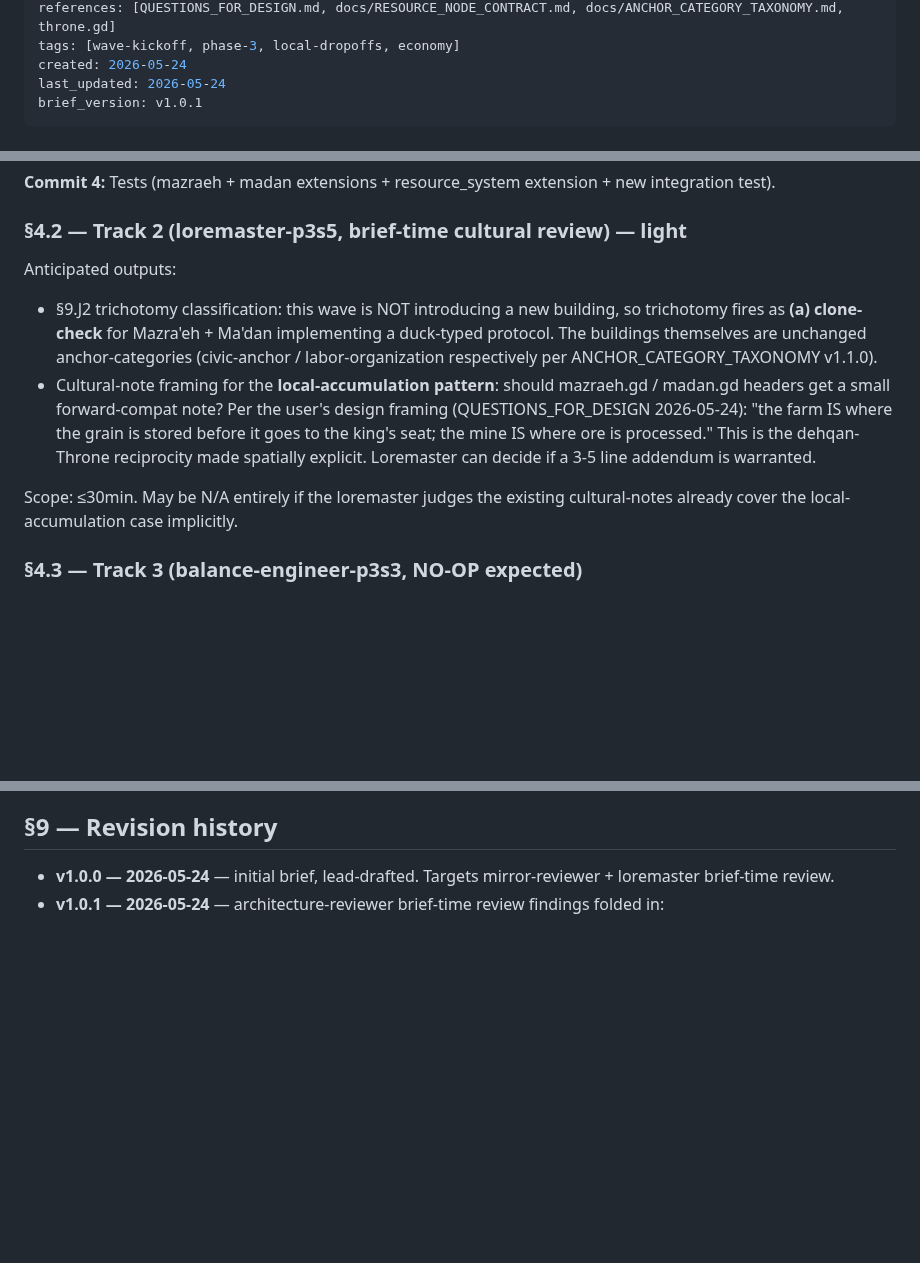
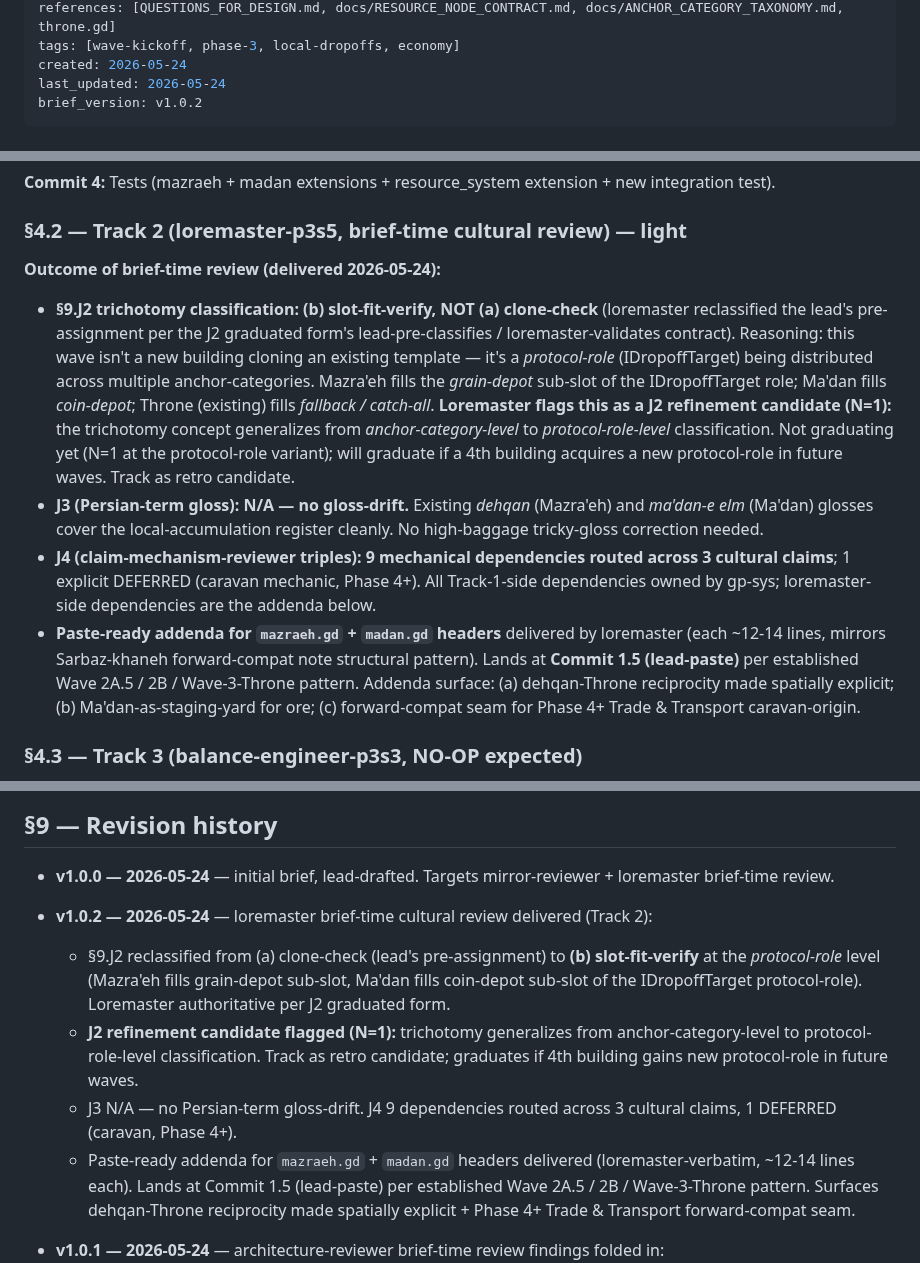
Before and after one commit to siavoush/shahname-rts, a Markdown page: 02r_PHASE_3_SESSION_9_LOCAL_DROPOFFS_KICKOFF.md, 3 parts joined by grey strips. Drawn GitHub-style; blank space fills up the shorter version.

Commit message:
docs(wave-local-dropoffs): brief v1.0.1 → v1.0.2 — loremaster brief-time review delivered
§9.J2 classification reclassified from (a) clone-check (lead's pre-assignment)
to (b) slot-fit-verify by loremaster, per J2 graduated form's lead-pre-classifies /
loremaster-validates contract. The reasoning: this wave isn't a new building
cloning a template — it's a *protocol-role* (IDropoffTarget) being distributed
across multiple anchor-categories. Mazra'eh fills grain-depot sub-slot,
Ma'dan fills coin-depot sub-slot, Throne fills fallback.

Loremaster also flags this as a J2 refinement candidate (N=1): the trichotomy
concept generalizes from anchor-category-level to protocol-role-level. Track
as retro candidate; graduates if 4th building gains new protocol-role in
future waves.

Paste-ready addenda for mazraeh.gd + madan.gd headers delivered (loremaster-
verbatim, ~12-14 lines each, saved at /tmp/wave-localdropoffs-loremaster-
addenda.md). Lands at Commit 1.5 (lead-paste) per established Wave 2A.5 /
2B / Wave-3-Throne pattern after gp-sys ships Track 1.

J3 N/A. J4 9 mechanical dependencies routed across 3 cultural claims; 1
DEFERRED (caravan mechanic, Phase 4+).

```diff
--- a/02r_PHASE_3_SESSION_9_LOCAL_DROPOFFS_KICKOFF.md
+++ b/02r_PHASE_3_SESSION_9_LOCAL_DROPOFFS_KICKOFF.md
@@ -13,7 +13,7 @@ references: [QUESTIONS_FOR_DESIGN.md, docs/RESOURCE_NODE_CONTRACT.md, docs/ANCHO
 tags: [wave-kickoff, phase-3, local-dropoffs, economy]
 created: 2026-05-24
 last_updated: 2026-05-24
-brief_version: v1.0.1
+brief_version: v1.0.2
 ---
 
 # Wave 3-LocalDropoffs — Local resource drop-offs (Mazra'eh + Ma'dan)
@@ -104,11 +104,12 @@ Surfaces 1-6 above. Anticipated commit shape:
 
 ### §4.2 — Track 2 (loremaster-p3s5, brief-time cultural review) — light
 
-Anticipated outputs:
-- §9.J2 trichotomy classification: this wave is NOT introducing a new building, so trichotomy fires as **(a) clone-check** for Mazra'eh + Ma'dan implementing a duck-typed protocol. The buildings themselves are unchanged anchor-categories (civic-anchor / labor-organization respectively per ANCHOR_CATEGORY_TAXONOMY v1.1.0).
-- Cultural-note framing for the **local-accumulation pattern**: should mazraeh.gd / madan.gd headers get a small forward-compat note? Per the user's design framing (QUESTIONS_FOR_DESIGN 2026-05-24): "the farm IS where the grain is stored before it goes to the king's seat; the mine IS where ore is processed." This is the dehqan-Throne reciprocity made spatially explicit. Loremaster can decide if a 3-5 line addendum is warranted.
+**Outcome of brief-time review (delivered 2026-05-24):**
 
-Scope: ≤30min. May be N/A entirely if the loremaster judges the existing cultural-notes already cover the local-accumulation case implicitly.
+- **§9.J2 trichotomy classification: (b) slot-fit-verify, NOT (a) clone-check** (loremaster reclassified the lead's pre-assignment per the J2 graduated form's lead-pre-classifies / loremaster-validates contract). Reasoning: this wave isn't a new building cloning an existing template — it's a *protocol-role* (IDropoffTarget) being distributed across multiple anchor-categories. Mazra'eh fills the *grain-depot* sub-slot of the IDropoffTarget role; Ma'dan fills *coin-depot*; Throne (existing) fills *fallback / catch-all*. **Loremaster flags this as a J2 refinement candidate (N=1):** the trichotomy concept generalizes from *anchor-category-level* to *protocol-role-level* classification. Not graduating yet (N=1 at the protocol-role variant); will graduate if a 4th building acquires a new protocol-role in future waves. Track as retro candidate.
+- **J3 (Persian-term gloss): N/A — no gloss-drift.** Existing *dehqan* (Mazra'eh) and *ma'dan-e elm* (Ma'dan) glosses cover the local-accumulation register cleanly. No high-baggage tricky-gloss correction needed.
+- **J4 (claim-mechanism-reviewer triples): 9 mechanical dependencies routed across 3 cultural claims**; 1 explicit DEFERRED (caravan mechanic, Phase 4+). All Track-1-side dependencies owned by gp-sys; loremaster-side dependencies are the addenda below.
+- **Paste-ready addenda for `mazraeh.gd` + `madan.gd` headers** delivered by loremaster (each ~12-14 lines, mirrors Sarbaz-khaneh forward-compat note structural pattern). Lands at **Commit 1.5 (lead-paste)** per established Wave 2A.5 / 2B / Wave-3-Throne pattern. Addenda surface: (a) dehqan-Throne reciprocity made spatially explicit; (b) Ma'dan-as-staging-yard for ore; (c) forward-compat seam for Phase 4+ Trade & Transport caravan-origin.
 
 ### §4.3 — Track 3 (balance-engineer-p3s3, NO-OP expected)
 
@@ -156,6 +157,12 @@ No new balance numbers. Carry capacity / extract amounts unchanged. Confirmation
 ## §9 — Revision history
 
 - **v1.0.0 — 2026-05-24** — initial brief, lead-drafted. Targets mirror-reviewer + loremaster brief-time review.
+- **v1.0.2 — 2026-05-24** — loremaster brief-time cultural review delivered (Track 2):
+  - §9.J2 reclassified from (a) clone-check (lead's pre-assignment) to **(b) slot-fit-verify** at the *protocol-role* level (Mazra'eh fills grain-depot sub-slot, Ma'dan fills coin-depot sub-slot of the IDropoffTarget protocol-role). Loremaster authoritative per J2 graduated form.
+  - **J2 refinement candidate flagged (N=1):** trichotomy generalizes from anchor-category-level to protocol-role-level classification. Track as retro candidate; graduates if 4th building gains new protocol-role in future waves.
+  - J3 N/A — no Persian-term gloss-drift. J4 9 dependencies routed across 3 cultural claims, 1 DEFERRED (caravan, Phase 4+).
+  - Paste-ready addenda for `mazraeh.gd` + `madan.gd` headers delivered (loremaster-verbatim, ~12-14 lines each). Lands at Commit 1.5 (lead-paste) per established Wave 2A.5 / 2B / Wave-3-Throne pattern. Surfaces dehqan-Throne reciprocity made spatially explicit + Phase 4+ Trade & Transport forward-compat seam.
+
 - **v1.0.1 — 2026-05-24** — architecture-reviewer brief-time review findings folded in:
   - **C1.1 BLOCKER** — second `unit_state_returning.gd` call site (`_perform_deposit:274`) added to §3.1 #4 + §6 canonical references. Without this fix the worker would walk to Mazra'eh but deposit at Throne anyway (C1.4 silent violation).
   - **C1.2 BLOCKER** — `dropoff_for_team` vs `dropoff_for_team_by_kind` coexistence resolved as **REPLACE** (existing becomes thin wrapper); call-site sweep targets listed in §6.
```
